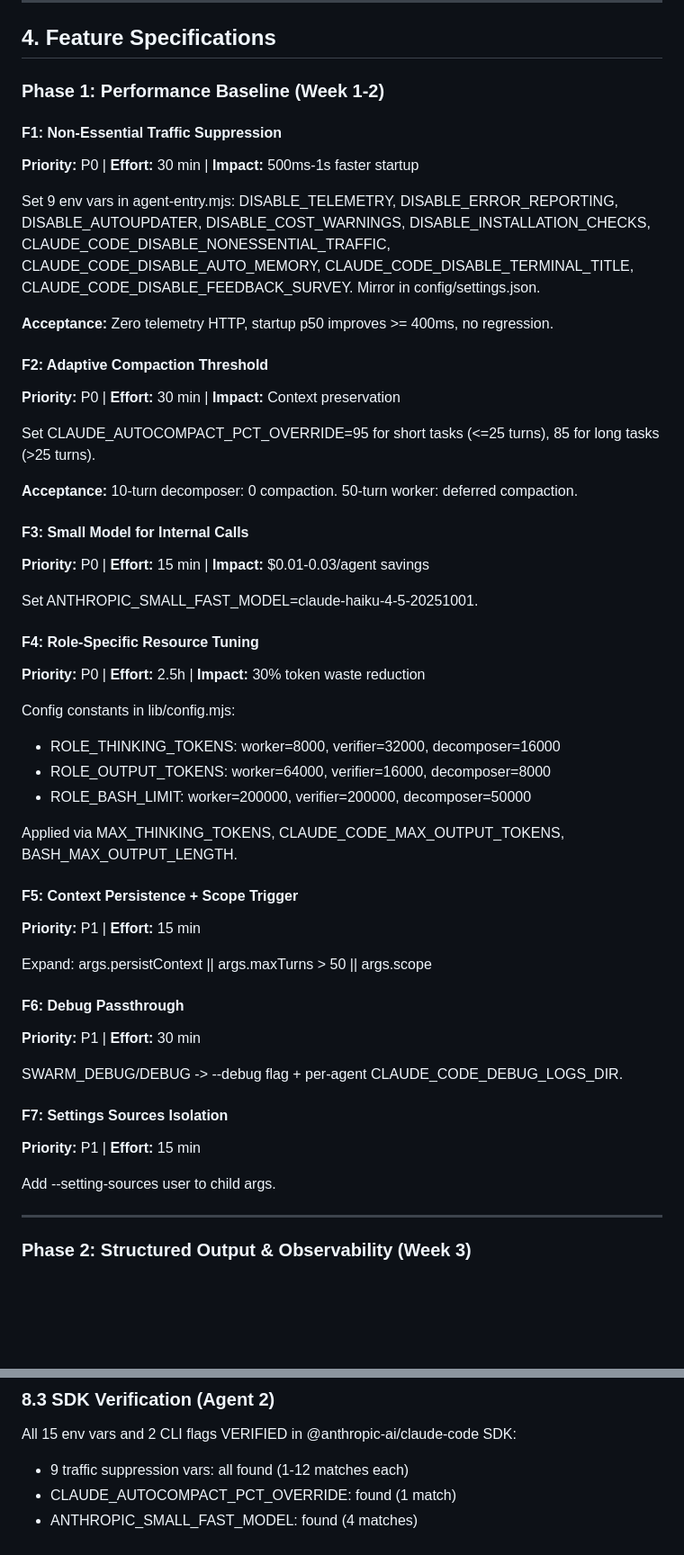
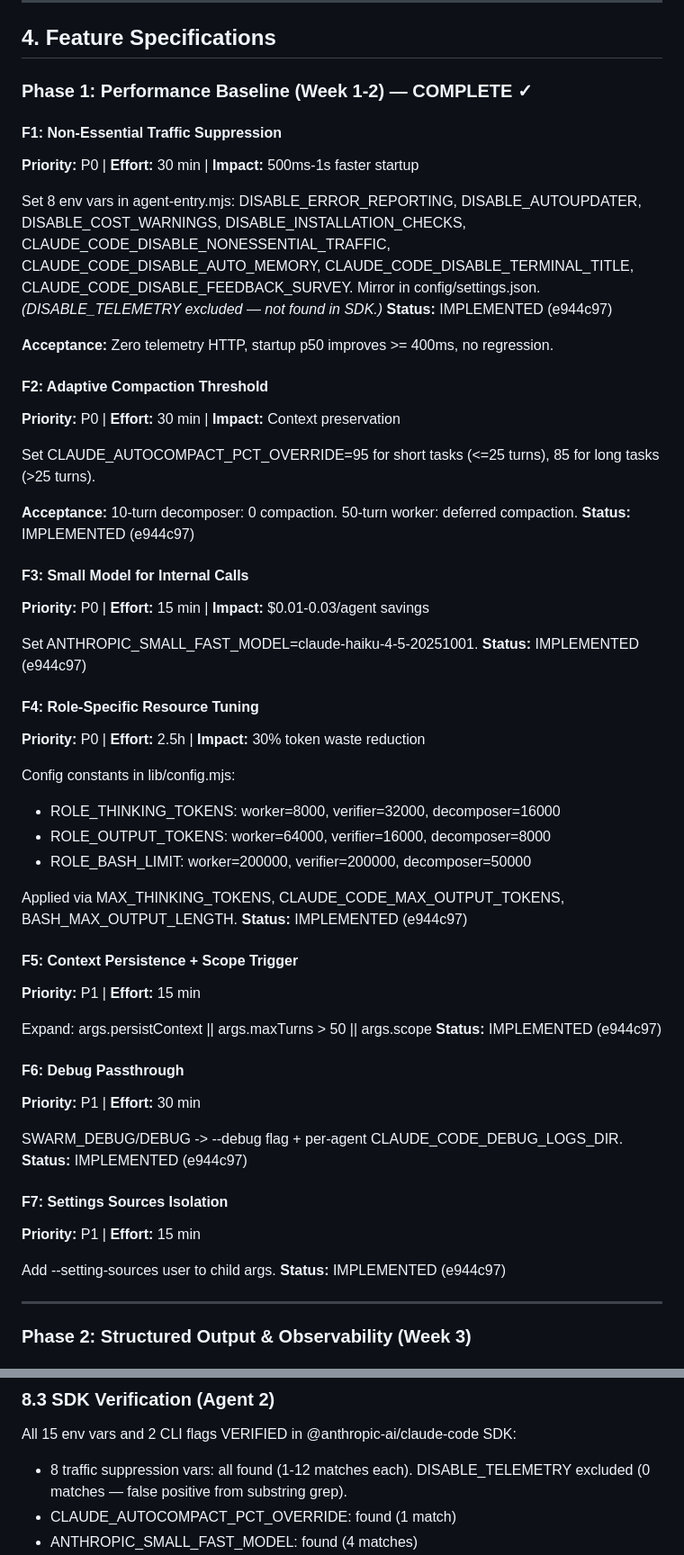
Before and after one commit to pkmdev-sec/Arbor, a Markdown page: docs/PRD-ARBOR-OPTIMIZATION.md, 2 parts joined by grey strips. Shown at 90% size. Rendered like a GitHub page; blank space fills up the shorter version.

```diff
--- a/docs/PRD-ARBOR-OPTIMIZATION.md
+++ b/docs/PRD-ARBOR-OPTIMIZATION.md
@@ -71,12 +71,13 @@ Define the implementation scope for Arbor's optimization phase: closing performa
 
 ## 4. Feature Specifications
 
-### Phase 1: Performance Baseline (Week 1-2)
+### Phase 1: Performance Baseline (Week 1-2) — COMPLETE ✓
 
 #### F1: Non-Essential Traffic Suppression
 **Priority:** P0 | **Effort:** 30 min | **Impact:** 500ms-1s faster startup
 
-Set 9 env vars in agent-entry.mjs: DISABLE_TELEMETRY, DISABLE_ERROR_REPORTING, DISABLE_AUTOUPDATER, DISABLE_COST_WARNINGS, DISABLE_INSTALLATION_CHECKS, CLAUDE_CODE_DISABLE_NONESSENTIAL_TRAFFIC, CLAUDE_CODE_DISABLE_AUTO_MEMORY, CLAUDE_CODE_DISABLE_TERMINAL_TITLE, CLAUDE_CODE_DISABLE_FEEDBACK_SURVEY. Mirror in config/settings.json.
+Set 8 env vars in agent-entry.mjs: DISABLE_ERROR_REPORTING, DISABLE_AUTOUPDATER, DISABLE_COST_WARNINGS, DISABLE_INSTALLATION_CHECKS, CLAUDE_CODE_DISABLE_NONESSENTIAL_TRAFFIC, CLAUDE_CODE_DISABLE_AUTO_MEMORY, CLAUDE_CODE_DISABLE_TERMINAL_TITLE, CLAUDE_CODE_DISABLE_FEEDBACK_SURVEY. Mirror in config/settings.json. *(DISABLE_TELEMETRY excluded — not found in SDK.)*
+**Status:** IMPLEMENTED (e944c97)
 
 **Acceptance:** Zero telemetry HTTP, startup p50 improves >= 400ms, no regression.
 
@@ -86,11 +87,13 @@ Set 9 env vars in agent-entry.mjs: DISABLE_TELEMETRY, DISABLE_ERROR_REPORTING, D
 Set CLAUDE_AUTOCOMPACT_PCT_OVERRIDE=95 for short tasks (<=25 turns), 85 for long tasks (>25 turns).
 
 **Acceptance:** 10-turn decomposer: 0 compaction. 50-turn worker: deferred compaction.
+**Status:** IMPLEMENTED (e944c97)
 
 #### F3: Small Model for Internal Calls
 **Priority:** P0 | **Effort:** 15 min | **Impact:** $0.01-0.03/agent savings
 
 Set ANTHROPIC_SMALL_FAST_MODEL=claude-haiku-4-5-20251001.
+**Status:** IMPLEMENTED (e944c97)
 
 #### F4: Role-Specific Resource Tuning
 **Priority:** P0 | **Effort:** 2.5h | **Impact:** 30% token waste reduction
@@ -101,21 +104,25 @@ Config constants in lib/config.mjs:
 - ROLE_BASH_LIMIT: worker=200000, verifier=200000, decomposer=50000
 
 Applied via MAX_THINKING_TOKENS, CLAUDE_CODE_MAX_OUTPUT_TOKENS, BASH_MAX_OUTPUT_LENGTH.
+**Status:** IMPLEMENTED (e944c97)
 
 #### F5: Context Persistence + Scope Trigger
 **Priority:** P1 | **Effort:** 15 min
 
 Expand: args.persistContext || args.maxTurns > 50 || args.scope
+**Status:** IMPLEMENTED (e944c97)
 
 #### F6: Debug Passthrough
 **Priority:** P1 | **Effort:** 30 min
 
 SWARM_DEBUG/DEBUG -> --debug flag + per-agent CLAUDE_CODE_DEBUG_LOGS_DIR.
+**Status:** IMPLEMENTED (e944c97)
 
 #### F7: Settings Sources Isolation
 **Priority:** P1 | **Effort:** 15 min
 
 Add --setting-sources user to child args.
+**Status:** IMPLEMENTED (e944c97)
 
 ---
 
@@ -256,7 +263,7 @@ Benchmarks: startup-latency.mjs, token-usage.mjs
 
 ### 8.3 SDK Verification (Agent 2)
 All 15 env vars and 2 CLI flags VERIFIED in @anthropic-ai/claude-code SDK:
-- 9 traffic suppression vars: all found (1-12 matches each)
+- 8 traffic suppression vars: all found (1-12 matches each). DISABLE_TELEMETRY excluded (0 matches — false positive from substring grep).
 - CLAUDE_AUTOCOMPACT_PCT_OVERRIDE: found (1 match)
 - ANTHROPIC_SMALL_FAST_MODEL: found (4 matches)
 - MAX_THINKING_TOKENS: found (3 matches) -- **CRITICAL**: CLAUDE_CODE_MAX_THINKING_TOKENS has 0 matches, use MAX_THINKING_TOKENS
```
Also changed, not shown: other parts of docs/PRD-ARBOR-OPTIMIZATION.md (+15 -14 lines).
